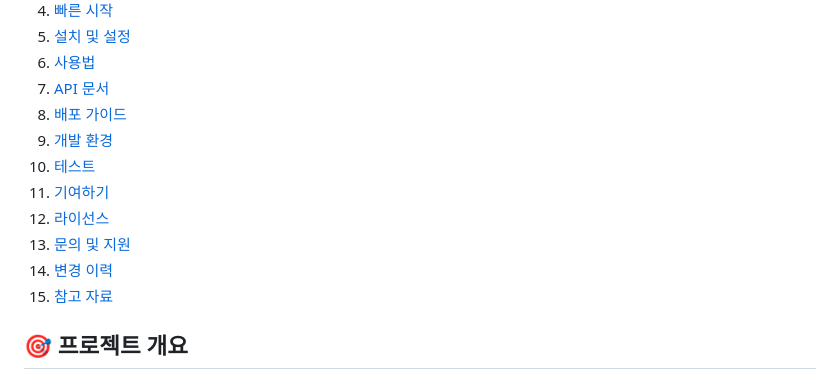
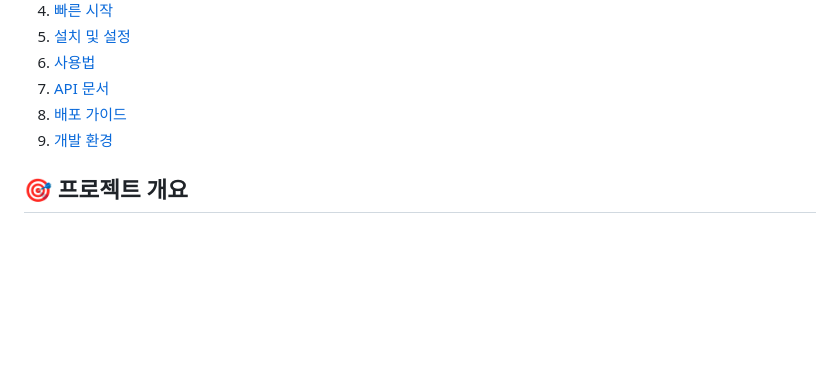
Before and after one commit to pjmin19/ansimtalk-, a Markdown page: README.md, the part around the change. GitHub-like rendering; blank space fills up the shorter version.

```diff
--- a/README.md
+++ b/README.md
@@ -18,12 +18,6 @@ AI 기술을 활용한 딥페이크 탐지 및 사이버폭력 분석 서비스
 7. [API 문서](#api-문서)
 8. [배포 가이드](#배포-가이드)
 9. [개발 환경](#개발-환경)
-10. [테스트](#테스트)
-11. [기여하기](#기여하기)
-12. [라이선스](#라이선스)
-13. [문의 및 지원](#문의-및-지원)
-14. [변경 이력](#변경-이력)
-15. [참고 자료](#참고-자료)
 
 ## 🎯 프로젝트 개요
 
```
